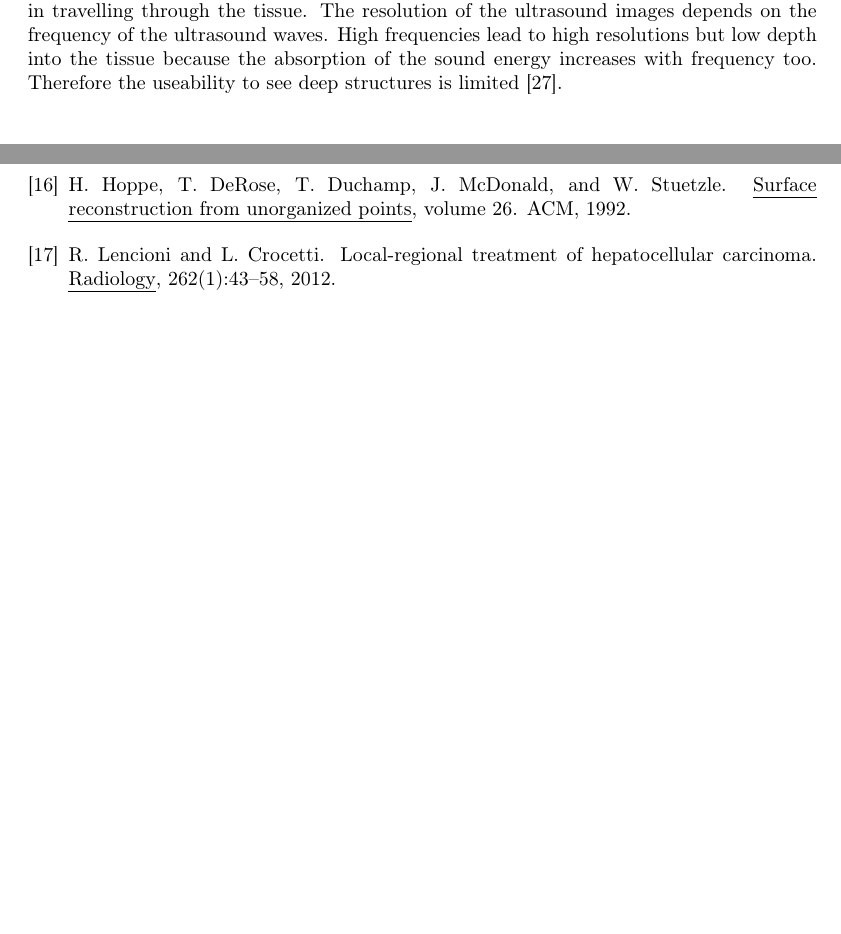
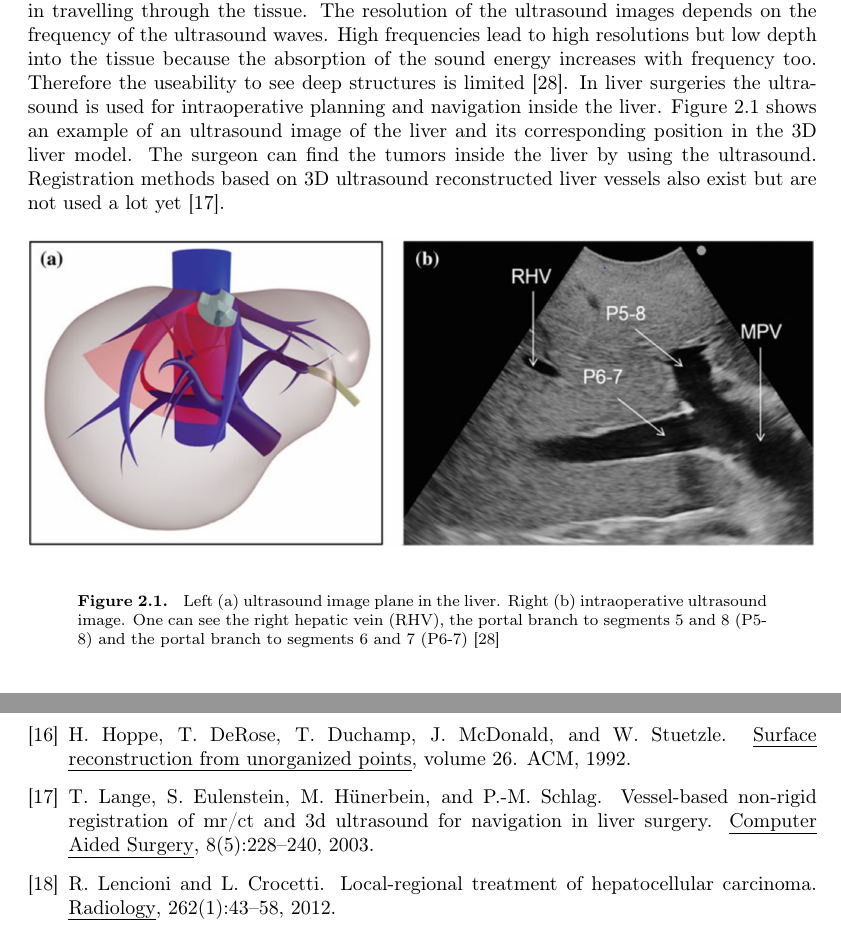
Before and after one commit to lucasahli/MasterThesisLatex, a LaTeX thesis (MscThesis.tex, which reads StateOfTheArt.tex): two parts of pages 15 and 30 of 37, joined at a grey line, cut so that both start at the same text, the shorter picture padded with empty space. Compiled offline with pdfLaTeX.

Commit message:
added state of the art

```diff
--- a/StateOfTheArt.tex
+++ b/StateOfTheArt.tex
@@ -12,7 +12,22 @@ ultrasound speed in travelling through the tissue. The resolution of the
 ultrasound images depends on the frequency of the ultrasound waves. High
 frequencies lead to high resolutions but low depth into the tissue because the
 absorption of the sound energy increases with frequency too. Therefore the
-useability to see deep structures is limited \cite{torzilli2014ultrasound}.
+useability to see deep structures is limited \cite{torzilli2014ultrasound}. In
+liver surgeries the ultrasound is used for intraoperative planning and
+navigation inside the liver. Figure \ref{fig:liverUS} shows an example of an
+ultrasound image of the liver and its corresponding position in the 3D liver
+model. The surgeon can find the tumors inside the liver by using the ultrasound.
+Registration methods based on 3D ultrasound reconstructed liver vessels also
+exist but are not used a lot yet \cite{lange2003vessel}.
+
+\begin{figure}[H]
+  \centering
+ \includegraphics[width=\textwidth]{liverUS}
+ \caption{ Left (a) ultrasound image plane in the liver. Right (b) intraoperative
+   ultrasound image. One can see the right hepatic vein (RHV), the portal branch
+   to segments 5 and 8 (P5-8) and the portal branch to segments 6 and 7 (P6-7) \cite{torzilli2014ultrasound}}
+  \label{fig:liverUS}
+\end{figure}
 
 \section{Navigation for liver resections}
 Navigation in liver surgeries is mostly done by registering the patient to a pre-operative 3D
```
Also changed, not shown: Introduction.tex (+1 -0 lines), References.bib (+10 -1 lines), images/liverUS.PNG (added).
